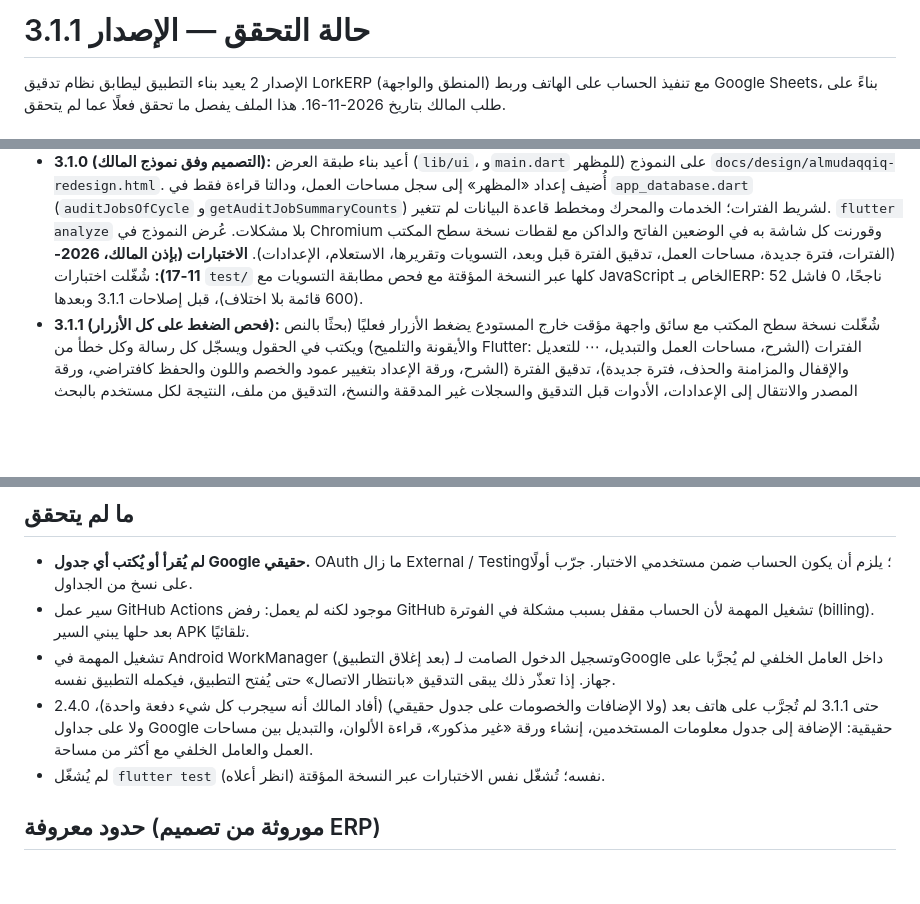
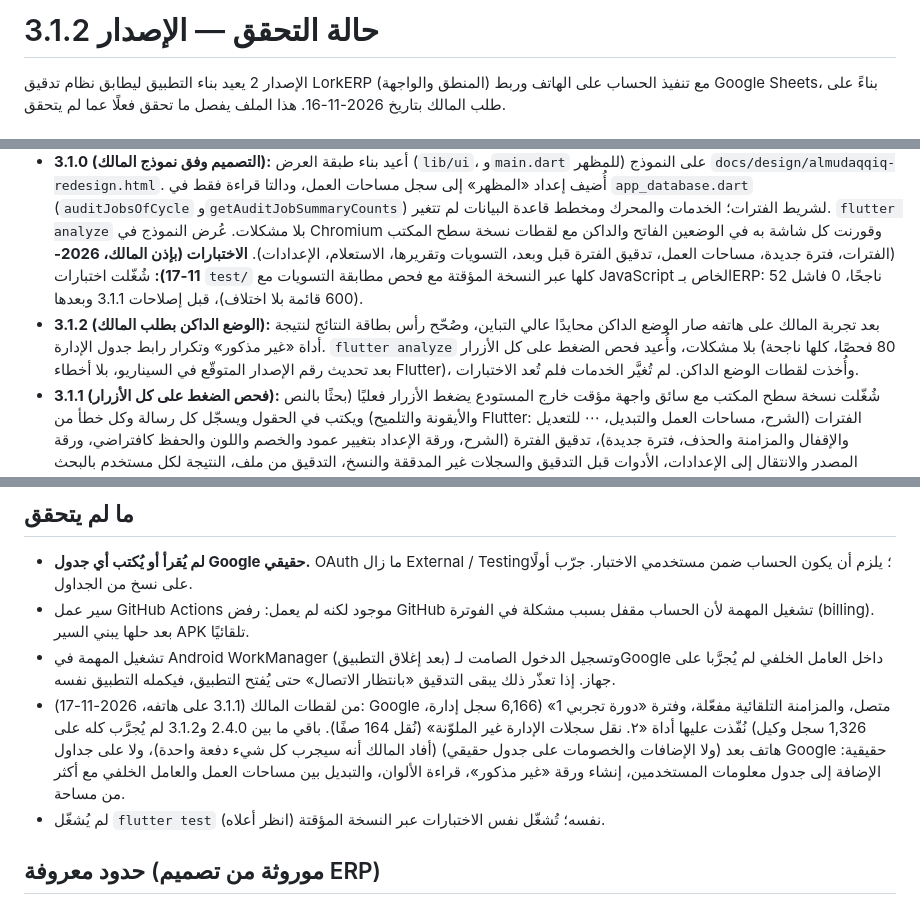
Before and after one commit to loorksy/ERPapk, a Markdown page: docs/VALIDATION.md, 3 parts joined by grey strips. GitHub-like rendering; blank space fills up the shorter version.

```diff
--- a/docs/VALIDATION.md
+++ b/docs/VALIDATION.md
@@ -1,4 +1,4 @@
-# حالة التحقق — الإصدار 3.1.1
+# حالة التحقق — الإصدار 3.1.2
 
 الإصدار 2 يعيد بناء التطبيق ليطابق نظام تدقيق LorkERP (المنطق والواجهة) مع تنفيذ الحساب على الهاتف وربط Google Sheets، بناءً على طلب المالك بتاريخ 2026-11-16. هذا الملف يفصل ما تحقق فعلًا عما لم يتحقق.
 
@@ -11,6 +11,7 @@
 - **من المالك (2.1.0، على هاتفه وملفاته التجريبية):** نجح التدقيق الحقيقي على Google (المزامنة، النسخ، الراتب والحالة) ثم ظهر خطأ `Failed host lookup: sheets.googleapis.com` أثناء دفعات التلوين لأن الإنترنت انقطع. أدى ذلك إلى 2.2.0: مهام قابلة للاستئناف في الخلفية، وتلوين بطلب واحد، ومعالجة المكررات.
 - **2.4.0 (طلبات المالك 2026-11-17):** «تدقيق غير المذكورين»، «سحب صفوف الإدارة غير الملوّنة إلى «غير مذكور»»، مساحات العمل، أعمدة لكل مساحة، وأيقونة التطبيق. اختُبرت الخدمات على Google وهمي (14 اختبارًا جديدًا، انظر أدناه)، وأُخذت لقطات من نسخة سطح المكتب لقسم «أدوات بعد التدقيق» وقائمة مساحات العمل في البار العلوي وصفحة الإعدادات (`docs/screenshots`). أيقونة Android فُحصت بمعاينة أقنعة الدائرة والمربع المستدير وبـ`aapt` (icon وroundIcon في الملف). في 2.4.1: اسم الوكالة الفارغ يوجّه المستخدم إلى «غير مذكور» (اختباران: تدقيق كامل على Google وهمي، والمحرك يبقى «صف_N» بدون الخيار).
 - **3.1.0 (التصميم وفق نموذج المالك):** أُعيد بناء طبقة العرض (`lib/ui`، و`main.dart` للمظهر) على النموذج `docs/design/almudaqqiq-redesign.html`. أُضيف إعداد «المظهر» إلى سجل مساحات العمل، ودالتا قراءة فقط في `app_database.dart` (`auditJobsOfCycle` و`getAuditJobSummaryCounts`) لشريط الفترات؛ الخدمات والمحرك ومخطط قاعدة البيانات لم تتغير. `flutter analyze` بلا مشكلات. عُرض النموذج في Chromium وقورنت كل شاشة به في الوضعين الفاتح والداكن مع لقطات نسخة سطح المكتب (الفترات، فترة جديدة، مساحات العمل، تدقيق الفترة قبل وبعد، التسويات وتقريرها، الاستعلام، الإعدادات). **الاختبارات (بإذن المالك، 2026-11-17):** شُغّلت اختبارات `test/` كلها عبر النسخة المؤقتة مع فحص مطابقة التسويات مع JavaScript الخاص بـERP: 52 ناجحًا، 0 فاشل (600 قائمة بلا اختلاف)، قبل إصلاحات 3.1.1 وبعدها.
+- **3.1.2 (الوضع الداكن بطلب المالك):** بعد تجربة المالك على هاتفه صار الوضع الداكن محايدًا عالي التباين، وصُحّح رأس بطاقة النتائج لنتيجة أداة «غير مذكور» وتكرار رابط جدول الإدارة. `flutter analyze` بلا مشكلات، وأُعيد فحص الضغط على كل الأزرار (80 فحصًا، كلها ناجحة بعد تحديث رقم الإصدار المتوقّع في السيناريو، بلا أخطاء Flutter)، وأُخذت لقطات الوضع الداكن. لم تُغيَّر الخدمات فلم تُعد الاختبارات.
 - **3.1.1 (فحص الضغط على كل الأزرار):** شُغّلت نسخة سطح المكتب مع سائق واجهة مؤقت خارج المستودع يضغط الأزرار فعليًا (بحثًا بالنص والأيقونة والتلميح) ويكتب في الحقول ويسجّل كل رسالة وكل خطأ من Flutter: الفترات (الشرح، مساحات العمل والتبديل، ⋯ للتعديل والإقفال والمزامنة والحذف، فترة جديدة)، تدقيق الفترة (الشرح، ورقة الإعداد بتغيير عمود والخصم واللون والحفظ كافتراضي، ورقة المصدر والانتقال إلى الإعدادات، الأدوات قبل التدقيق والسجلات غير المدققة والنسخ، التدقيق من ملف، النتيجة لكل مستخدم بالبحث والتصفية، التصدير، الإعداد والتشخيص، إعادة التدقيق، الإقفال من ⋯ وإعادة الفتح من الشريط، الرجوع بالرابط وبزر النظام)، التسويات (المسح والكتابة والعدّادات والتطبيق وربط الحقول والتقرير والنسخ والشرح)، الاستعلام (البحث، التدقيق الانتقائي، كل الفترات، النسبة، نسخ البطاقة، الصورة)، الإعدادات (المزامنة، الربط، إعادة تسمية مساحة وحذفها وإنشاء أخرى والعودة، ربط الحقول بالافتراضي والتغيير والحفظ، المظهر الداكن والفاتح، حول المدقق)، ثم حذف فترة: 80 فحصًا ناجحًا و0 خطأ. وجد الفحص خطأين أُصلحا في 3.1.1: نافذة اسم مساحة العمل كانت تتخلص من حقل النص عند الإغلاق قبل أن تختفي (موجود منذ 2.4.0)، ورسالة تُستبدل في اللحظة نفسها كانت تبقى ظاهرة. في هذه البيئة فقط: حفظ ملف Excel والصورة وربط Google لا تعمل على Linux (لا نافذة ملفات ولا إضافة Google)، وظهرت رسائل الخطأ المناسبة دون تعطّل.
 - **3.0.0 («المدقق» و«Compact Fluid UI»):** أُعيد بناء طبقة العرض (`lib/ui`) والمصطلحات؛ الخدمات والمحرك لم يتغيرا إلا في نص المقاصة («(مقاصة: …)» بدل «(تسوية: …)») ورسائل الأخطاء (فترة بدل دورة). شُغّلت كل الاختبارات (51) وفحص المطابقة مع ERP (600 قائمة) بعد التغيير: كلها ناجحة. أُخذت لقطات لكل الشاشات (`docs/screenshots`) وتحقق `flutter analyze`. أكد `aapt` اسم التطبيق `المدقق`. لم يُجرَّب على هاتف بعد.
 - **2.6.0 (إعادة التصميم):** أُعيد بناء طبقة العرض فقط (`lib/ui`)؛ الخدمات والمحرك لم تتغير إلا لون أداة السحب. بعد إعادة التصميم شُغّلت كل الاختبارات (51) وفحص المطابقة مع ERP، وأُخذت لقطات لكل الأقسام مطوية ومفتوحة (`docs/screenshots`)، وتحقق `flutter analyze`. لم يُجرَّب التصميم الجديد على هاتف بعد.
@@ -26,7 +27,7 @@
 - **لم يُقرأ أو يُكتب أي جدول Google حقيقي.** OAuth ما زال External / Testing؛ يلزم أن يكون الحساب ضمن مستخدمي الاختبار. جرّب أولًا على نسخ من الجداول.
 - سير عمل GitHub Actions موجود لكنه لم يعمل: رفض GitHub تشغيل المهمة لأن الحساب مقفل بسبب مشكلة في الفوترة (billing). بعد حلها يبني السير APK تلقائيًا.
 - تشغيل المهمة في Android WorkManager (بعد إغلاق التطبيق) وتسجيل الدخول الصامت لـGoogle داخل العامل الخلفي لم يُجرَّبا على جهاز. إذا تعذّر ذلك يبقى التدقيق «بانتظار الاتصال» حتى يُفتح التطبيق، فيكمله التطبيق نفسه.
-- 2.4.0 حتى 3.1.1 لم تُجرَّب على هاتف بعد (ولا الإضافات والخصومات على جدول حقيقي) (أفاد المالك أنه سيجرب كل شيء دفعة واحدة)، ولا على جداول Google حقيقية: الإضافة إلى جدول معلومات المستخدمين، إنشاء ورقة «غير مذكور»، قراءة الألوان، والتبديل بين مساحات العمل والعامل الخلفي مع أكثر من مساحة.
+- من لقطات المالك (3.1.1 على هاتفه، 2026-11-17): Google متصل، والمزامنة التلقائية مفعّلة، وفترة «دورة تجربي 1» (6,166 سجل إدارة، 1,326 سجل وكيل) نُفّذت عليها أداة «٢. نقل سجلات الإدارة غير الملوّنة» (نُقل 164 صفًا). باقي ما بين 2.4.0 و3.1.2 لم يُجرَّب كله على هاتف بعد (ولا الإضافات والخصومات على جدول حقيقي) (أفاد المالك أنه سيجرب كل شيء دفعة واحدة)، ولا على جداول Google حقيقية: الإضافة إلى جدول معلومات المستخدمين، إنشاء ورقة «غير مذكور»، قراءة الألوان، والتبديل بين مساحات العمل والعامل الخلفي مع أكثر من مساحة.
 - لم يُشغّل `flutter test` نفسه؛ تُشغّل نفس الاختبارات عبر النسخة المؤقتة (انظر أعلاه).
 
 ## حدود معروفة (موروثة من تصميم ERP)
```
Also changed, not shown: other parts of docs/VALIDATION.md (+1 -1 lines), AGENTS.md (+1 -1 lines), README.md (+5 -4 lines), docs/screenshots/payroll-dark.png, docs/screenshots/periods-dark.png, docs/screenshots/settings-dark.png, 6 other files.
